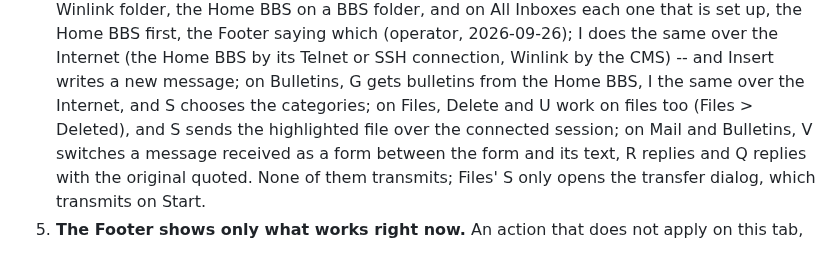
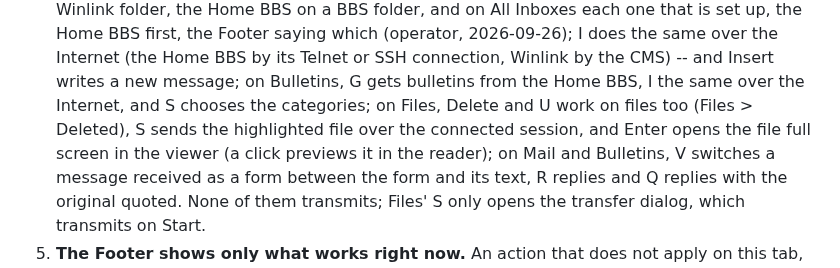
Before and after one commit to bradbrownjr/kissterm, a Markdown page: DESIGN.md, the part around the change. GitHub-like rendering.

```diff
--- a/DESIGN.md
+++ b/DESIGN.md
@@ -242,8 +242,9 @@ is the enforcement.
    BBS by its Telnet or SSH connection, Winlink by the CMS) -- and Insert
    writes a new message; on Bulletins, G gets bulletins from the Home BBS,
    I the same over the Internet, and S chooses the categories; on Files,
-   Delete and U work on files too (Files > Deleted), and S sends the
-   highlighted file over the connected session; on Mail and
+   Delete and U work on files too (Files > Deleted), S sends the
+   highlighted file over the connected session, and Enter opens the file
+   full screen in the viewer (a click previews it in the reader); on Mail and
    Bulletins, V switches a message
    received as a form between the form and its text, R replies and Q
    replies with the original quoted. None of them transmits; Files' S
```
Also changed, not shown: docs/CHANGELOG.md (+16 -0 lines), docs/GUIDE.md (+15 -0 lines), assets/screenshot-file-viewer.png (added), 10 other files.
